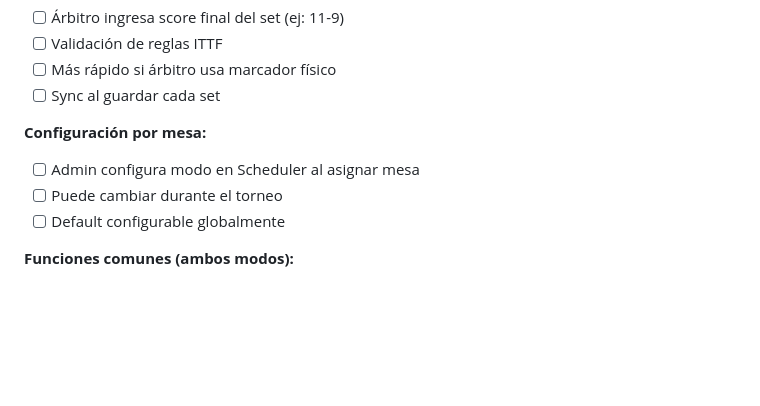
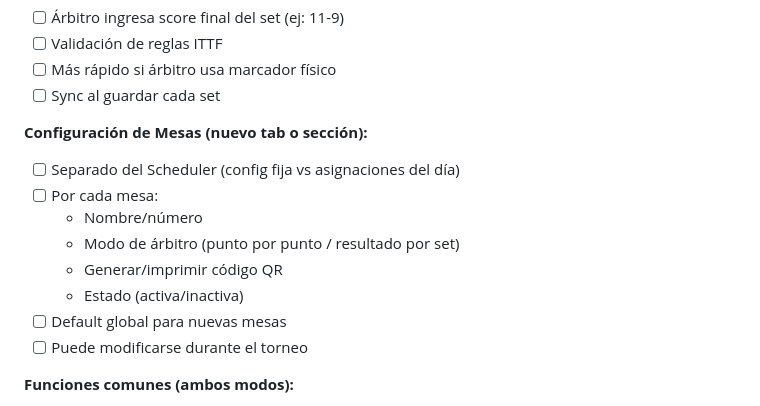
Before and after one commit to boggdan95/easy-table-tennis-event, a Markdown page: ROADMAP.md, the part around the change. GitHub-like rendering; blank space fills up the shorter version.

Commit message:
Move table config out of scheduler - separate concerns
Table configuration (mode, QR, status) is now its own section,
separate from scheduler (daily match assignments).

Co-Authored-By: Claude Opus 4.5 <noreply@anthropic.com>

```diff
--- a/ROADMAP.md
+++ b/ROADMAP.md
@@ -68,10 +68,15 @@ MODO PUNTO POR PUNTO              MODO RESULTADO POR SET
 - [ ] Más rápido si árbitro usa marcador físico
 - [ ] Sync al guardar cada set
 
-**Configuración por mesa:**
-- [ ] Admin configura modo en Scheduler al asignar mesa
-- [ ] Puede cambiar durante el torneo
-- [ ] Default configurable globalmente
+**Configuración de Mesas (nuevo tab o sección):**
+- [ ] Separado del Scheduler (config fija vs asignaciones del día)
+- [ ] Por cada mesa:
+  - Nombre/número
+  - Modo de árbitro (punto por punto / resultado por set)
+  - Generar/imprimir código QR
+  - Estado (activa/inactiva)
+- [ ] Default global para nuevas mesas
+- [ ] Puede modificarse durante el torneo
 
 **Funciones comunes (ambos modos):**
 - [ ] Funciona offline (no requiere conexión constante)
```
